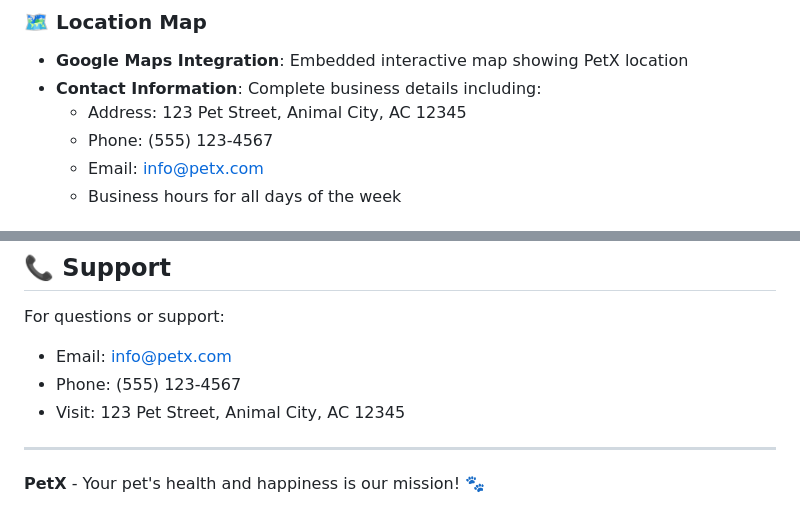
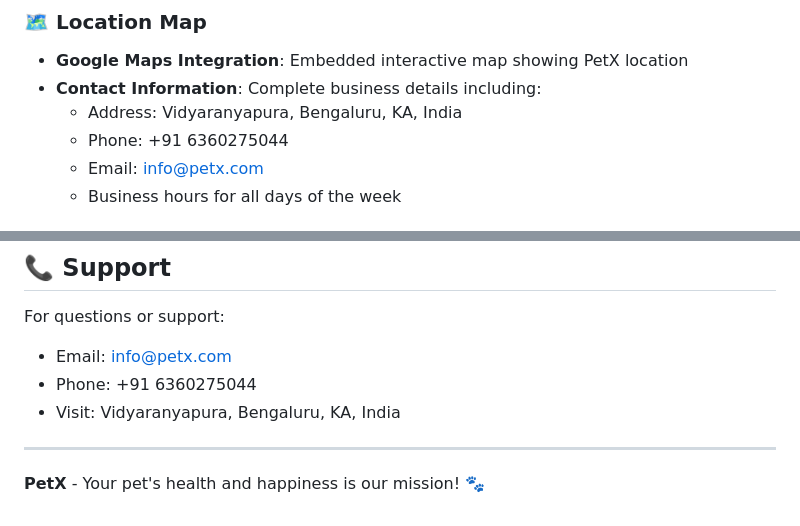
Before and after one commit to Namratha1305/PET-X, a Markdown page: README.md, 2 parts joined by grey strips. GitHub-like rendering.

```diff
--- a/README.md
+++ b/README.md
@@ -21,8 +21,8 @@ A modern, interactive website for comprehensive pet care services featuring AI-p
 ### 🗺️ Location Map
 - **Google Maps Integration**: Embedded interactive map showing PetX location
 - **Contact Information**: Complete business details including:
-  - Address: 123 Pet Street, Animal City, AC 12345
-  - Phone: (555) 123-4567
+  - Address: Vidyaranyapura, Bengaluru, KA, India
+  - Phone: +91 6360275044
   - Email: info@petx.com
   - Business hours for all days of the week
 
@@ -190,8 +190,8 @@ This project is created for demonstration purposes. Feel free to use and modify
 
 For questions or support:
 - Email: info@petx.com
-- Phone: (555) 123-4567
-- Visit: 123 Pet Street, Animal City, AC 12345
+- Phone: +91 6360275044
+- Visit: Vidyaranyapura, Bengaluru, KA, India
 
 ---
 
```
